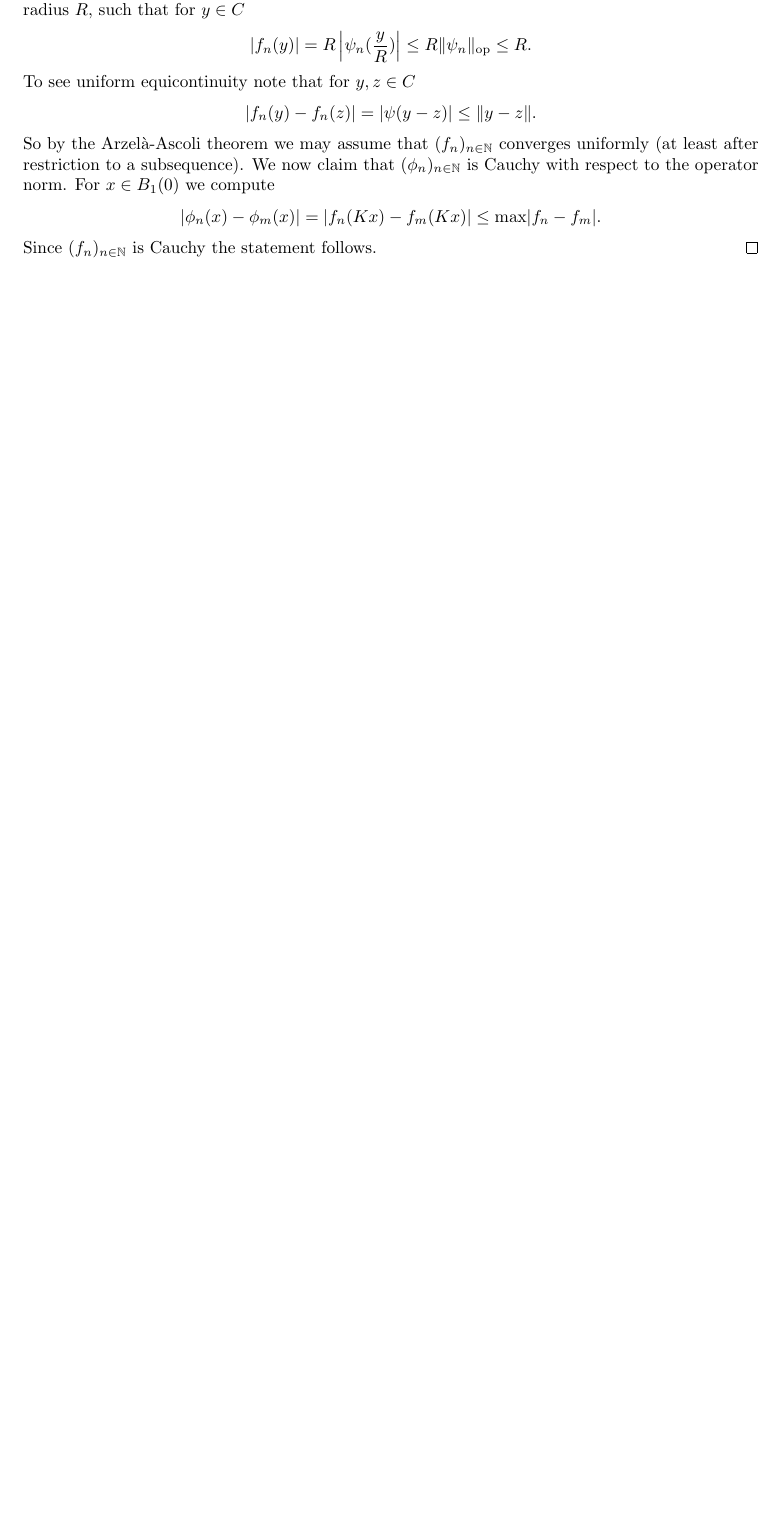
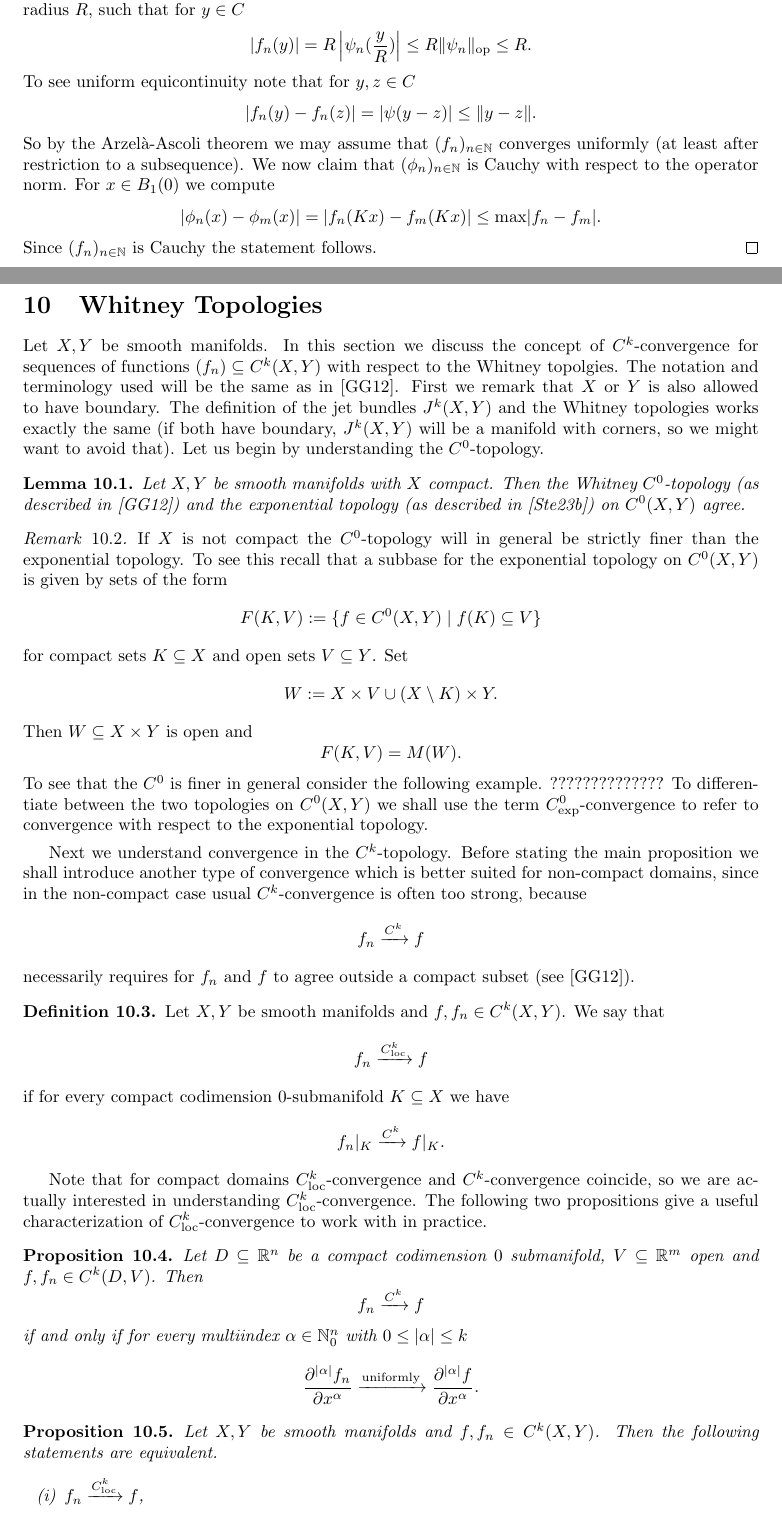
Before and after one commit to JohannesVinnemeier/Notes, a LaTeX document (main.tex, which reads sections/Whitney_Topologies/whitney_toologies.tex): part of page 57 of 64 before the commit and two parts of pages 57 and 58 of 67 after it, the two joined at a grey line, cut so that both start at the same text, the shorter picture padded with empty space. Compiled offline with pdfLaTeX.

Commit message:
started typing section on whitney topologies

```diff
--- /dev/null
+++ b/sections/Whitney_Topologies/whitney_toologies.tex
@@ -0,0 +1,61 @@
+\section{Whitney Topologies}
+
+Let $X,Y$ be smooth manifolds. In this section we discuss the concept of $C^k$-convergence for sequences of functions $(f_n) \subseteq C^k(X,Y)$ with respect to the Whitney topolgies. The notation and terminology used will be the same as in \cite{golubitsky2012stable}. First we remark that $X$ or $Y$ is also allowed to have boundary. The definition of the jet bundles $J^k(X,Y)$ and the Whitney topologies works exactly the same (if both have boundary, $J^k(X,Y)$ will be a manifold with corners, so we might want to avoid that). Let us begin by understanding the $C^0$-topology.
+
+\begin{lemma}
+    Let $X,Y$ be smooth manifolds with $X$ compact. Then the Whitney $C^0$-topology (as described in \cite{golubitsky2012stable}) and the exponential topology (as described in \cite{steimle_topo}) on $C^0(X,Y)$ agree.
+\end{lemma}
+
+\begin{remark}
+    If $X$ is not compact the $C^0$-topology will in general be strictly finer than the exponential topology. To see this recall that a subbase for the exponential topology on $C^0(X,Y)$ is given by sets of the form
+    \[
+    F(K,V) := \{f \in C^0(X,Y) \mid f(K) \subseteq V\}
+    \]
+    for compact sets $K \subseteq X$ and open sets $V \subseteq Y$. Set
+    \[
+    W := X \times V \cup (X\setminus K) \times Y.
+    \]
+    Then $W \subseteq X \times Y$ is open and
+    \[
+    F(K,V) = M(W).
+    \]
+    To see that the $C^0$ is finer in general consider the following example. ??????????????
+    To differentiate between the two topologies on $C^0(X,Y)$ we shall use the term $C^0_\mathrm{exp}$-convergence to refer to convergence with respect to the exponential topology.
+\end{remark}
+
+Next we understand convergence in the $C^k$-topology. Before stating the main proposition we shall introduce another type of convergence which is better suited for non-compact domains, since in the non-compact case usual $C^k$-convergence is often too strong, because
+\[
+f_n \xrightarrow{C^k} f
+\]
+necessarily requires for $f_n$ and $f$ to agree outside a compact subset (see \cite{golubitsky2012stable}).
+
+\begin{definition}
+    Let $X,Y$ be smooth manifolds and $f,f_n \in C^k(X,Y)$. We say that
+    \[
+    f_n \xrightarrow{C^k_{\mathrm{loc}}} f
+    \]
+    if for every compact codimension $0$-submanifold $K \subseteq X$ we have
+    \[
+    f_n|_K \xrightarrow{C^k} f|_K.
+    \]
+\end{definition}
+
+Note that for compact domains $C^k_{\mathrm{loc}}$-convergence and $C^k$-convergence coincide, so we are actually interested in understanding $C^k_{\mathrm{loc}}$-convergence. The following two propositions give a useful characterization of $C^k_{\mathrm{loc}}$-convergence to work with in practice.
+
+\begin{proposition}
+    \label{whitney_top:prop:ck_conv_on_rn}
+    Let $D\subseteq \R^n$ be a compact codimension $0$ submanifold, $V \subseteq \R^m$ open and $f,f_n \in C^k(D,V)$. Then
+    \[
+    f_n \xrightarrow{C^k} f
+    \]
+    if and only if for every multiindex $\alpha \in \N^n_0$ with $0\leq\abs{\alpha} \leq k$
+    \[
+    \frac{\partial^{\abs{\alpha}}f_n}{\partial x^\alpha} \xrightarrow{\mathrm{uniformly}}\frac{\partial^{\abs{\alpha}}f}{\partial x^\alpha}.
+    \]
+\end{proposition}
+
+\begin{proposition}
+    Let $X,Y$ be smooth manifolds and $f,f_n \in C^k(X,Y)$. Then the following statements are equivalent.
+    \begin{enumerate}[(i)]
+        \item $f_n \xrightarrow{C^k_{\mathrm{loc}}} f$,
+        \item $j^kf_n \xrightarrow{C^0_{\mathrm{loc}}} j^kf$,
```
Also changed, not shown: main.tex (+3 -0 lines), ref.bib (+16 -0 lines), sections/Cartan_Calculus/subsections/formulas_for_the_hodge_star_operator_and_codifferential.tex (+2 -2 lines), main.pdf, sections/Whitney_Topologies/whitney_toologies.tex (65 more changed lines).
